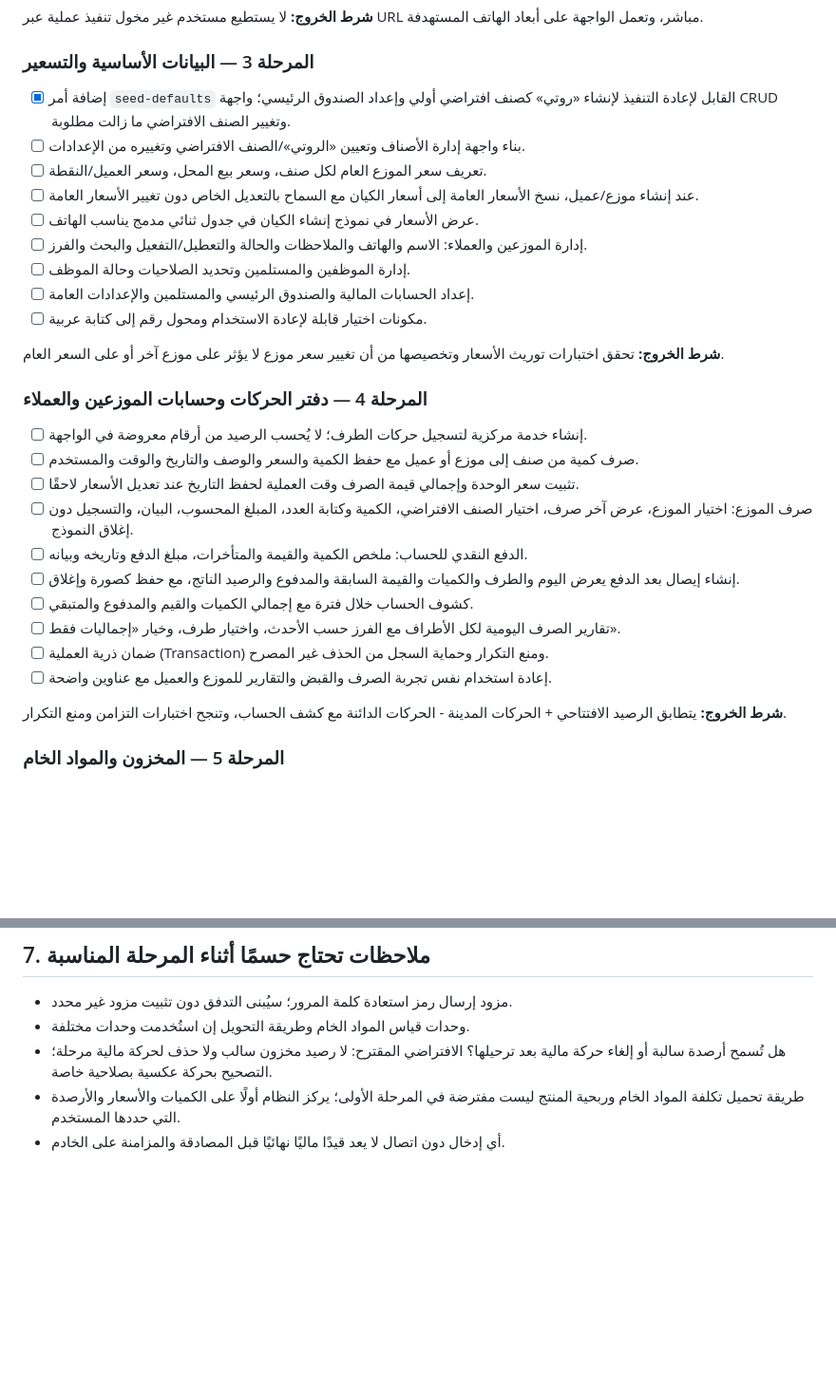
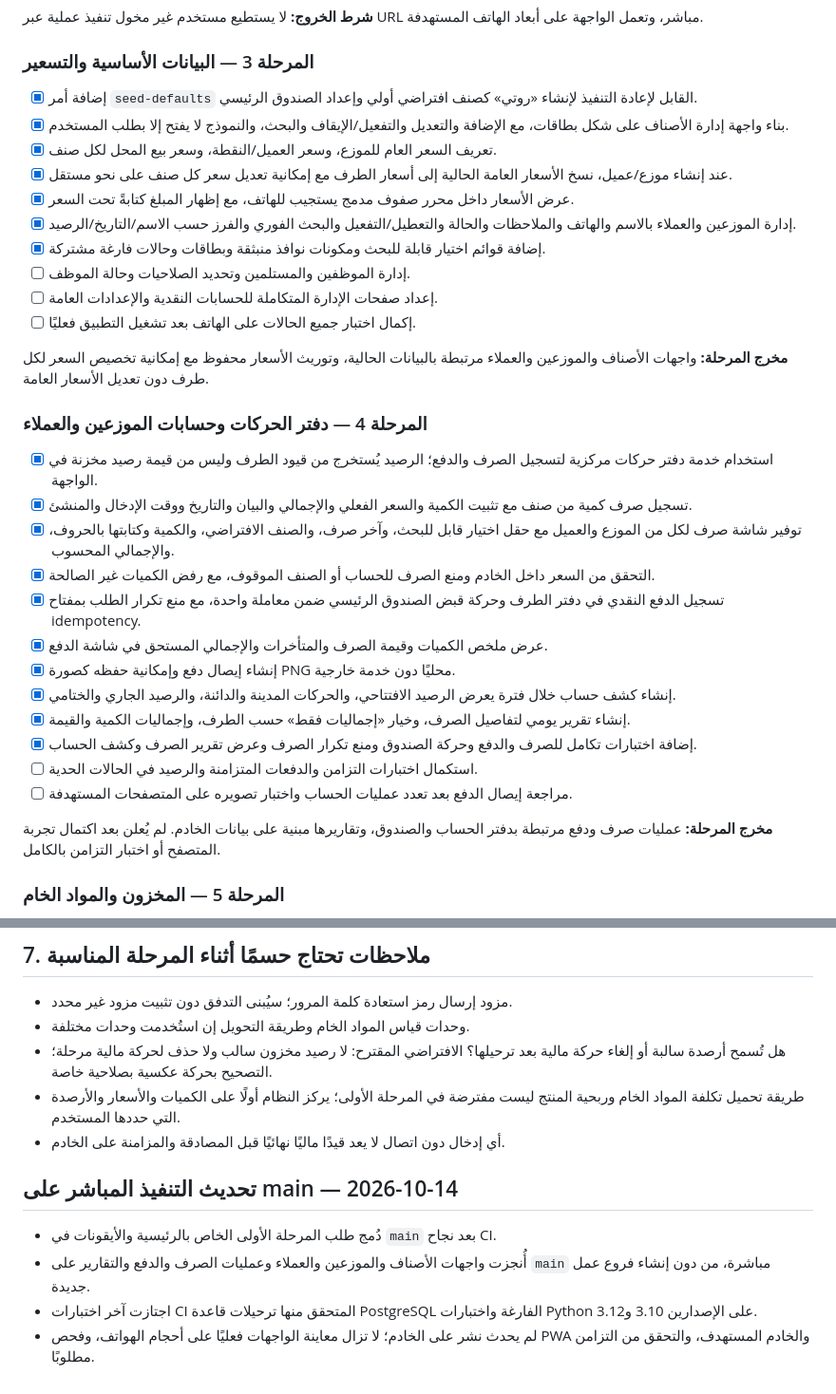
Before and after one commit to zydan25/bakary, a Markdown page: docs/IMPLEMENTATION_PLAN.md, 2 parts joined by grey strips. Shown at 95% size. Rendered like a GitHub page; blank space fills up the shorter version.

Commit message:
docs(plan): mark catalog and distribution stages implemented on main

```diff
--- a/docs/IMPLEMENTATION_PLAN.md
+++ b/docs/IMPLEMENTATION_PLAN.md
@@ -139,32 +139,35 @@ bakary/
 
 ### المرحلة 3 — البيانات الأساسية والتسعير
 
-- [x] إضافة أمر `seed-defaults` القابل لإعادة التنفيذ لإنشاء «روتي» كصنف افتراضي أولي وإعداد الصندوق الرئيسي؛ واجهة CRUD وتغيير الصنف الافتراضي ما زالت مطلوبة.
-- [ ] بناء واجهة إدارة الأصناف وتعيين «الروتي»/الصنف الافتراضي وتغييره من الإعدادات.
-- [ ] تعريف سعر الموزع العام لكل صنف، وسعر بيع المحل، وسعر العميل/النقطة.
-- [ ] عند إنشاء موزع/عميل، نسخ الأسعار العامة إلى أسعار الكيان مع السماح بالتعديل الخاص دون تغيير الأسعار العامة.
-- [ ] عرض الأسعار في نموذج إنشاء الكيان في جدول ثنائي مدمج يناسب الهاتف.
-- [ ] إدارة الموزعين والعملاء: الاسم والهاتف والملاحظات والحالة والتعطيل/التفعيل والبحث والفرز.
+- [x] إضافة أمر `seed-defaults` القابل لإعادة التنفيذ لإنشاء «روتي» كصنف افتراضي أولي وإعداد الصندوق الرئيسي.
+- [x] بناء واجهة إدارة الأصناف على شكل بطاقات، مع الإضافة والتعديل والتفعيل/الإيقاف والبحث، والنموذج لا يفتح إلا بطلب المستخدم.
+- [x] تعريف السعر العام للموزع، وسعر العميل/النقطة، وسعر بيع المحل لكل صنف.
+- [x] عند إنشاء موزع/عميل، نسخ الأسعار العامة الحالية إلى أسعار الطرف مع إمكانية تعديل سعر كل صنف على نحو مستقل.
+- [x] عرض الأسعار داخل محرر صفوف مدمج يستجيب للهاتف، مع إظهار المبلغ كتابةً تحت السعر.
+- [x] إدارة الموزعين والعملاء بالاسم والهاتف والملاحظات والحالة والتعطيل/التفعيل والبحث الفوري والفرز حسب الاسم/التاريخ/الرصيد.
+- [x] إضافة قوائم اختيار قابلة للبحث ومكونات نوافذ منبثقة وبطاقات وحالات فارغة مشتركة.
 - [ ] إدارة الموظفين والمستلمين وتحديد الصلاحيات وحالة الموظف.
-- [ ] إعداد الحسابات المالية والصندوق الرئيسي والمستلمين والإعدادات العامة.
-- [ ] مكونات اختيار قابلة لإعادة الاستخدام ومحول رقم إلى كتابة عربية.
+- [ ] إعداد صفحات الإدارة المتكاملة للحسابات النقدية والإعدادات العامة.
+- [ ] إكمال اختبار جميع الحالات على الهاتف بعد تشغيل التطبيق فعليًا.
 
-**شرط الخروج:** تحقق اختبارات توريث الأسعار وتخصيصها من أن تغيير سعر موزع لا يؤثر على موزع آخر أو على السعر العام.
+**مخرج المرحلة:** واجهات الأصناف والموزعين والعملاء مرتبطة بالبيانات الحالية، وتوريث الأسعار محفوظ مع إمكانية تخصيص السعر لكل طرف دون تعديل الأسعار العامة.
 
 ### المرحلة 4 — دفتر الحركات وحسابات الموزعين والعملاء
 
-- [ ] إنشاء خدمة مركزية لتسجيل حركات الطرف؛ لا يُحسب الرصيد من أرقام معروضة في الواجهة.
-- [ ] صرف كمية من صنف إلى موزع أو عميل مع حفظ الكمية والسعر والوصف والتاريخ والوقت والمستخدم.
-- [ ] تثبيت سعر الوحدة وإجمالي قيمة الصرف وقت العملية لحفظ التاريخ عند تعديل الأسعار لاحقًا.
-- [ ] صرف الموزع: اختيار الموزع، عرض آخر صرف، اختيار الصنف الافتراضي، الكمية وكتابة العدد، المبلغ المحسوب، البيان، والتسجيل دون إغلاق النموذج.
-- [ ] الدفع النقدي للحساب: ملخص الكمية والقيمة والمتأخرات، مبلغ الدفع وتاريخه وبيانه.
-- [ ] إنشاء إيصال بعد الدفع يعرض اليوم والطرف والكميات والقيمة السابقة والمدفوع والرصيد الناتج، مع حفظ كصورة وإغلاق.
-- [ ] كشوف الحساب خلال فترة مع إجمالي الكميات والقيم والمدفوع والمتبقي.
-- [ ] تقارير الصرف اليومية لكل الأطراف مع الفرز حسب الأحدث، واختيار طرف، وخيار «إجماليات فقط».
-- [ ] ضمان ذرية العملية (Transaction) ومنع التكرار وحماية السجل من الحذف غير المصرح.
-- [ ] إعادة استخدام نفس تجربة الصرف والقبض والتقارير للموزع والعميل مع عناوين واضحة.
+- [x] استخدام خدمة دفتر حركات مركزية لتسجيل الصرف والدفع؛ الرصيد يُستخرج من قيود الطرف وليس من قيمة رصيد مخزنة في الواجهة.
+- [x] تسجيل صرف كمية من صنف مع تثبيت الكمية والسعر الفعلي والإجمالي والبيان والتاريخ ووقت الإدخال والمنشئ.
+- [x] توفير شاشة صرف لكل من الموزع والعميل مع حقل اختيار قابل للبحث، وآخر صرف، والصنف الافتراضي، والكمية وكتابتها بالحروف، والإجمالي المحسوب.
+- [x] التحقق من السعر داخل الخادم ومنع الصرف للحساب أو الصنف الموقوف، مع رفض الكميات غير الصالحة.
+- [x] تسجيل الدفع النقدي في دفتر الطرف وحركة قبض الصندوق الرئيسي ضمن معاملة واحدة، مع منع تكرار الطلب بمفتاح idempotency.
+- [x] عرض ملخص الكميات وقيمة الصرف والمتأخرات والإجمالي المستحق في شاشة الدفع.
+- [x] إنشاء إيصال دفع وإمكانية حفظه كصورة PNG محليًا دون خدمة خارجية.
+- [x] إنشاء كشف حساب خلال فترة يعرض الرصيد الافتتاحي، والحركات المدينة والدائنة، والرصيد الجاري والختامي.
+- [x] إنشاء تقرير يومي لتفاصيل الصرف، وخيار «إجماليات فقط» حسب الطرف، وإجماليات الكمية والقيمة.
+- [x] إضافة اختبارات تكامل للصرف والدفع وحركة الصندوق ومنع تكرار الصرف وعرض تقرير الصرف وكشف الحساب.
+- [ ] استكمال اختبارات التزامن والدفعات المتزامنة والرصيد في الحالات الحدية.
+- [ ] مراجعة إيصال الدفع بعد تعدد عمليات الحساب واختبار تصويره على المتصفحات المستهدفة.
 
-**شرط الخروج:** يتطابق الرصيد الافتتاحي + الحركات المدينة - الحركات الدائنة مع كشف الحساب، وتنجح اختبارات التزامن ومنع التكرار.
+**مخرج المرحلة:** عمليات صرف ودفع مرتبطة بدفتر الحساب والصندوق، وتقاريرها مبنية على بيانات الخادم. لم يُعلن بعد اكتمال تجربة المتصفح أو اختبار التزامن بالكامل.
 
 ### المرحلة 5 — المخزون والمواد الخام
 
@@ -279,3 +282,11 @@ pm2 save
 - هل تُسمح أرصدة سالبة أو إلغاء حركة مالية بعد ترحيلها؟ الافتراضي المقترح: لا رصيد مخزون سالب ولا حذف لحركة مالية مرحلة؛ التصحيح بحركة عكسية بصلاحية خاصة.
 - طريقة تحميل تكلفة المواد الخام وربحية المنتج ليست مفترضة في المرحلة الأولى؛ يركز النظام أولًا على الكميات والأسعار والأرصدة التي حددها المستخدم.
 - أي إدخال دون اتصال لا يعد قيدًا ماليًا نهائيًا قبل المصادقة والمزامنة على الخادم.
+
+
+## تحديث التنفيذ المباشر على main — 2026-10-14
+
+- دُمج طلب المرحلة الأولى الخاص بالرئيسية والأيقونات في `main` بعد نجاح CI.
+- أُنجزت واجهات الأصناف والموزعين والعملاء وعمليات الصرف والدفع والتقارير على `main` مباشرة، من دون إنشاء فروع عمل جديدة.
+- اجتازت آخر اختبارات CI المتحقق منها ترحيلات قاعدة PostgreSQL الفارغة واختبارات Python على الإصدارين 3.10 و3.12.
+- لم يحدث نشر على الخادم؛ لا تزال معاينة الواجهات فعليًا على أحجام الهواتف، وفحص PWA والخادم المستهدف، والتحقق من التزامن مطلوبًا.
```
